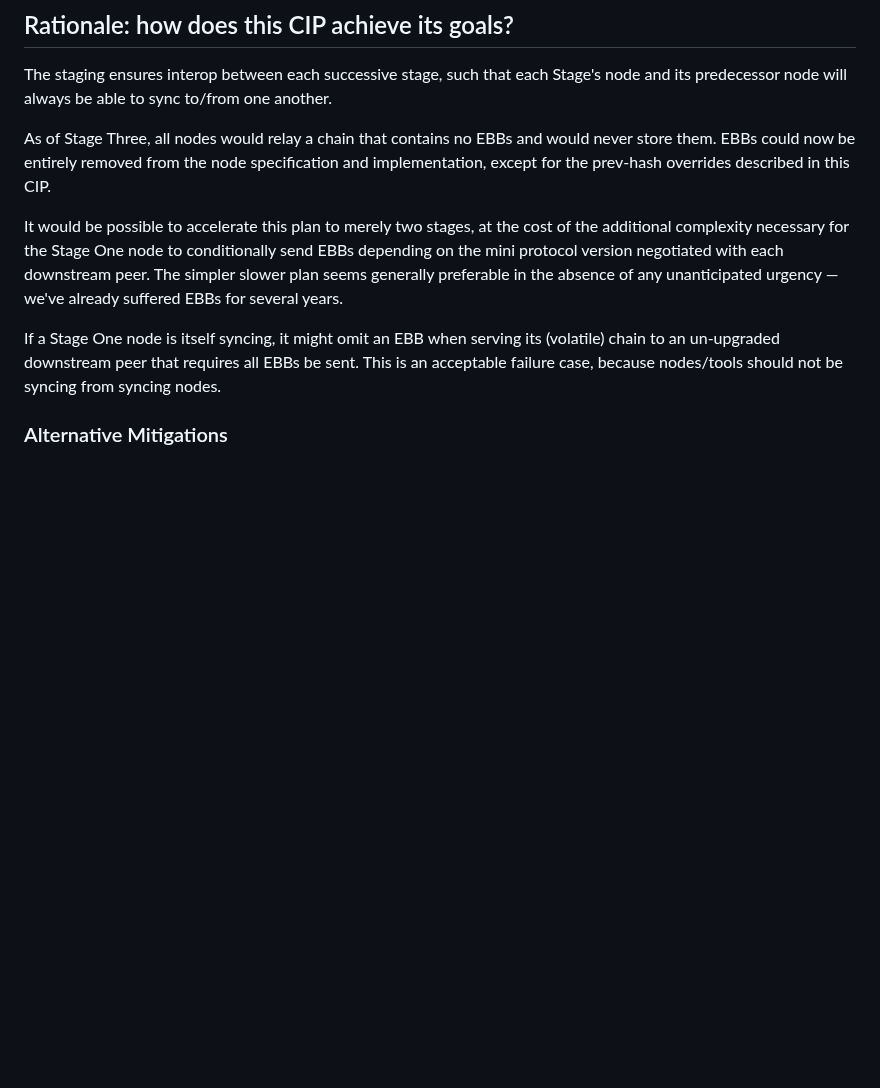
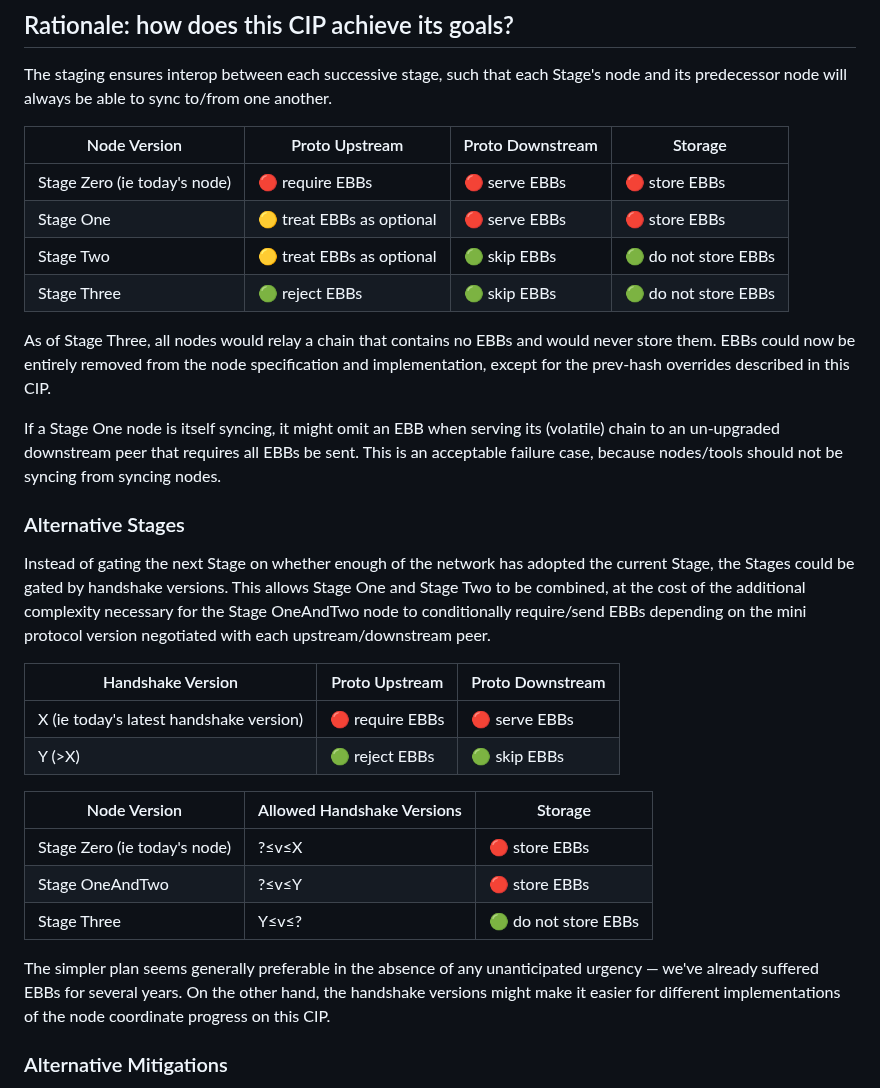
Before and after one commit to cardano-foundation/CIPs, a Markdown page: CIP-XXXX/README.md, the part around the change. Rendered like a GitHub page; blank space fills up the shorter version.

Commit message:
TOSQUASH tables illustrating the Stages

```diff
--- a/CIP-XXXX/README.md
+++ b/CIP-XXXX/README.md
@@ -55,14 +55,37 @@ The removal will proceed in stages.
 
 The staging ensures interop between each successive stage, such that each Stage's node and its predecessor node will always be able to sync to/from one another.
 
+| Node Version | Proto Upstream | Proto Downstream | Storage |
+| - | - | - | - |
+| Stage Zero (ie today's node) | :red_circle: require EBBs | :red_circle: serve EBBs | :red_circle: store EBBs |
+| Stage One | :yellow_circle: treat EBBs as optional | :red_circle: serve EBBs | :red_circle: store EBBs |
+| Stage Two | :yellow_circle: treat EBBs as optional | :green_circle: skip EBBs | :green_circle: do not store EBBs |
+| Stage Three | :green_circle: reject EBBs | :green_circle: skip EBBs | :green_circle: do not store EBBs |
+
 As of Stage Three, all nodes would relay a chain that contains no EBBs and would never store them.
 EBBs could now be entirely removed from the node specification and implementation, except for the prev-hash overrides described in this CIP.
 
-It would be possible to accelerate this plan to merely two stages, at the cost of the additional complexity necessary for the Stage One node to conditionally send EBBs depending on the mini protocol version negotiated with each downstream peer.
-The simpler slower plan seems generally preferable in the absence of any unanticipated urgency — we've already suffered EBBs for several years.
-
 If a Stage One node is itself syncing, it might omit an EBB when serving its (volatile) chain to an un-upgraded downstream peer that requires all EBBs be sent.
 This is an acceptable failure case, because nodes/tools should not be syncing from syncing nodes.
+
+### Alternative Stages
+
+Instead of gating the next Stage on whether enough of the network has adopted the current Stage, the Stages could be gated by handshake versions.
+This allows Stage One and Stage Two to be combined, at the cost of the additional complexity necessary for the Stage OneAndTwo node to conditionally require/send EBBs depending on the mini protocol version negotiated with each upstream/downstream peer.
+
+| Handshake Version | Proto Upstream | Proto Downstream |
+| - | - | - |
+| X (ie today's latest handshake version) | :red_circle: require EBBs | :red_circle: serve EBBs |
+| Y (>X) | :green_circle: reject EBBs | :green_circle: skip EBBs |
+
+| Node Version | Allowed Handshake Versions | Storage |
+| - | - | - |
+| Stage Zero (ie today's node) |  ?≤v≤X | :red_circle: store EBBs |
+| Stage OneAndTwo | ?≤v≤Y | :red_circle: store EBBs |
+| Stage Three | Y≤v≤? | :green_circle: do not store EBBs |
+
+The simpler plan seems generally preferable in the absence of any unanticipated urgency — we've already suffered EBBs for several years.
+On the other hand, the handshake versions might make it easier for different implementations of the node coordinate progress on this CIP.
 
 ### Alternative Mitigations
 
```
